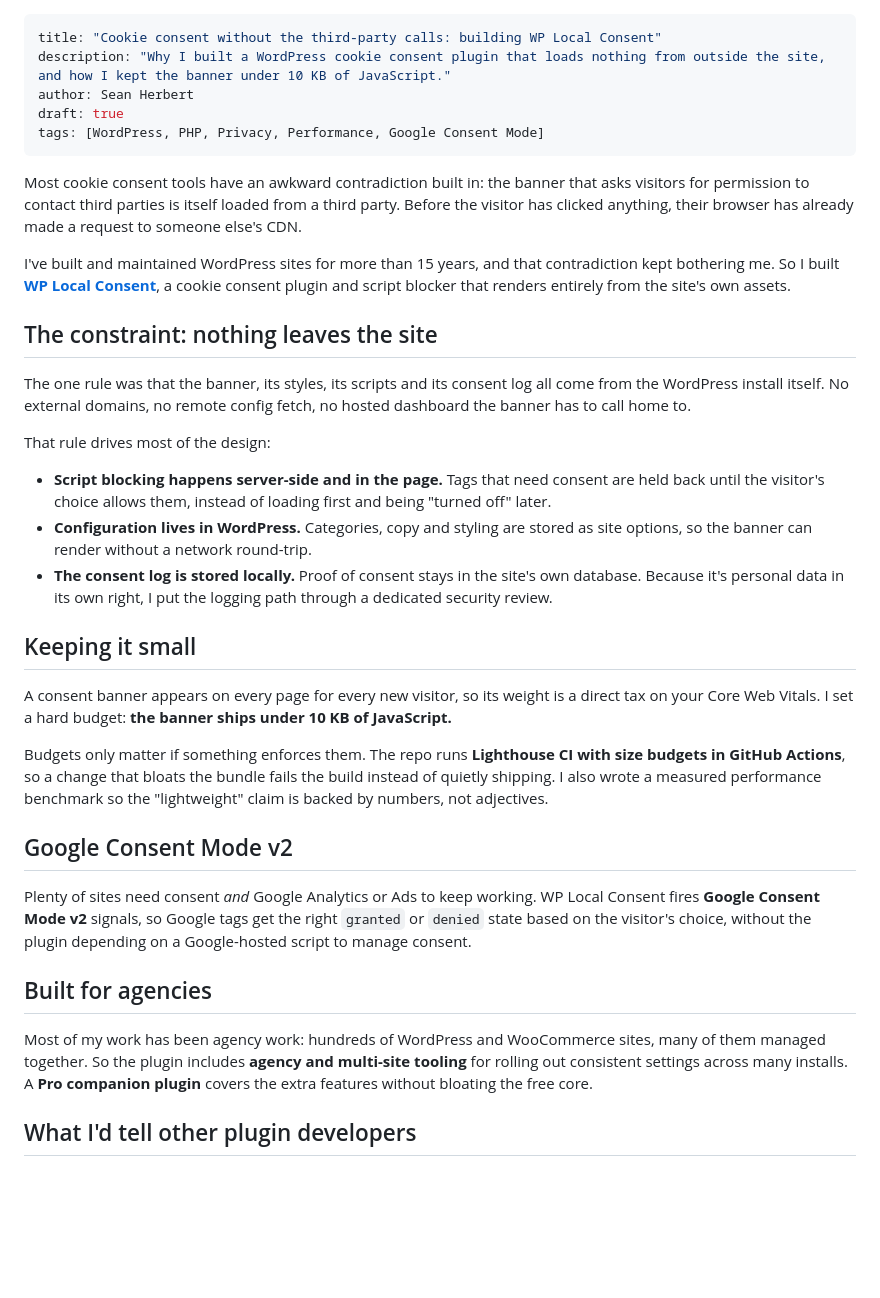
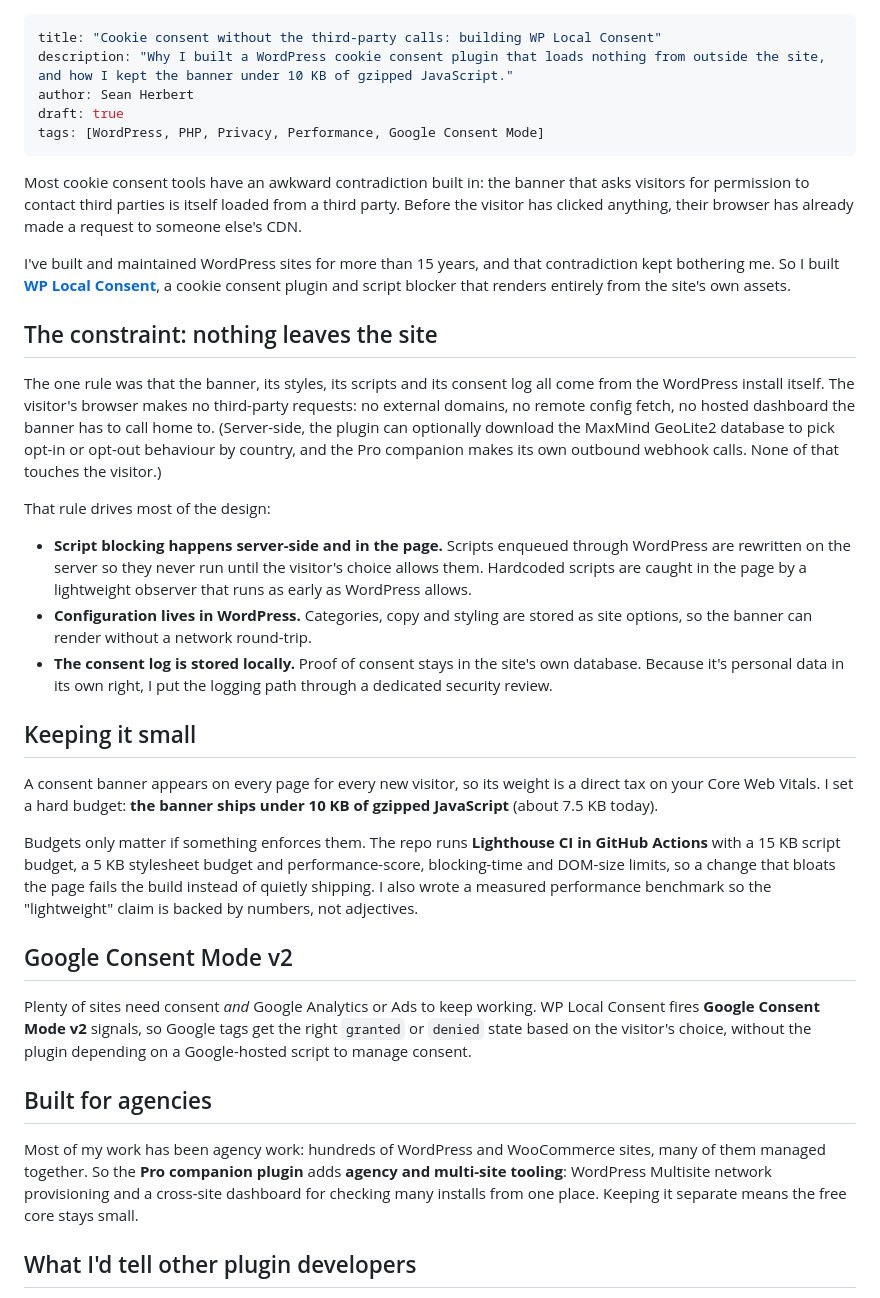
Before and after one commit to seanherbert87/seanherbert87.github.io, a Markdown page: content/posts/cookie-consent-without-third-parties.md, the part around the change. GitHub-like rendering; blank space fills up the shorter version.

```diff
--- a/content/posts/cookie-consent-without-third-parties.md
+++ b/content/posts/cookie-consent-without-third-parties.md
@@ -1,6 +1,6 @@
 ---
 title: "Cookie consent without the third-party calls: building WP Local Consent"
-description: "Why I built a WordPress cookie consent plugin that loads nothing from outside the site, and how I kept the banner under 10 KB of JavaScript."
+description: "Why I built a WordPress cookie consent plugin that loads nothing from outside the site, and how I kept the banner under 10 KB of gzipped JavaScript."
 author: Sean Herbert
 draft: true
 tags: [WordPress, PHP, Privacy, Performance, Google Consent Mode]
@@ -13,19 +13,19 @@ I've built and maintained WordPress sites for more than 15 years, and that contr
 
 ## The constraint: nothing leaves the site
 
-The one rule was that the banner, its styles, its scripts and its consent log all come from the WordPress install itself. No external domains, no remote config fetch, no hosted dashboard the banner has to call home to.
+The one rule was that the banner, its styles, its scripts and its consent log all come from the WordPress install itself. The visitor's browser makes no third-party requests: no external domains, no remote config fetch, no hosted dashboard the banner has to call home to. (Server-side, the plugin can optionally download the MaxMind GeoLite2 database to pick opt-in or opt-out behaviour by country, and the Pro companion makes its own outbound webhook calls. None of that touches the visitor.)
 
 That rule drives most of the design:
 
-- **Script blocking happens server-side and in the page.** Tags that need consent are held back until the visitor's choice allows them, instead of loading first and being "turned off" later.
+- **Script blocking happens server-side and in the page.** Scripts enqueued through WordPress are rewritten on the server so they never run until the visitor's choice allows them. Hardcoded scripts are caught in the page by a lightweight observer that runs as early as WordPress allows.
 - **Configuration lives in WordPress.** Categories, copy and styling are stored as site options, so the banner can render without a network round-trip.
 - **The consent log is stored locally.** Proof of consent stays in the site's own database. Because it's personal data in its own right, I put the logging path through a dedicated security review.
 
 ## Keeping it small
 
-A consent banner appears on every page for every new visitor, so its weight is a direct tax on your Core Web Vitals. I set a hard budget: **the banner ships under 10 KB of JavaScript.**
+A consent banner appears on every page for every new visitor, so its weight is a direct tax on your Core Web Vitals. I set a hard budget: **the banner ships under 10 KB of gzipped JavaScript** (about 7.5 KB today).
 
-Budgets only matter if something enforces them. The repo runs **Lighthouse CI with size budgets in GitHub Actions**, so a change that bloats the bundle fails the build instead of quietly shipping. I also wrote a measured performance benchmark so the "lightweight" claim is backed by numbers, not adjectives.
+Budgets only matter if something enforces them. The repo runs **Lighthouse CI in GitHub Actions** with a 15 KB script budget, a 5 KB stylesheet budget and performance-score, blocking-time and DOM-size limits, so a change that bloats the page fails the build instead of quietly shipping. I also wrote a measured performance benchmark so the "lightweight" claim is backed by numbers, not adjectives.
 
 ## Google Consent Mode v2
 
@@ -33,7 +33,7 @@ Plenty of sites need consent *and* Google Analytics or Ads to keep working. WP L
 
 ## Built for agencies
 
-Most of my work has been agency work: hundreds of WordPress and WooCommerce sites, many of them managed together. So the plugin includes **agency and multi-site tooling** for rolling out consistent settings across many installs. A **Pro companion plugin** covers the extra features without bloating the free core.
+Most of my work has been agency work: hundreds of WordPress and WooCommerce sites, many of them managed together. So the **Pro companion plugin** adds **agency and multi-site tooling**: WordPress Multisite network provisioning and a cross-site dashboard for checking many installs from one place. Keeping it separate means the free core stays small.
 
 ## What I'd tell other plugin developers
 
```
